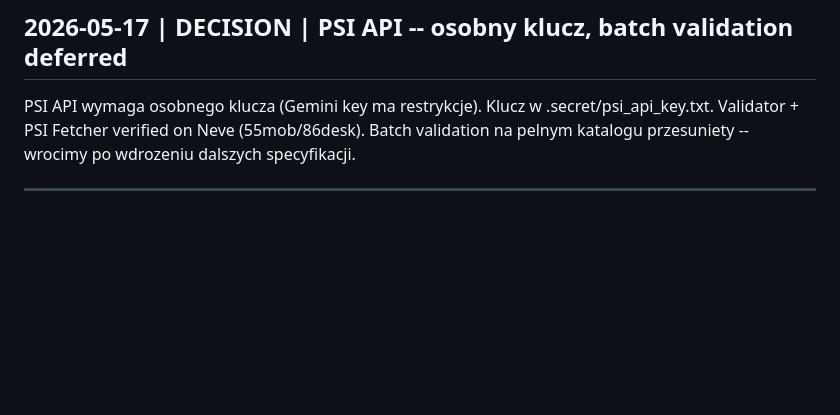
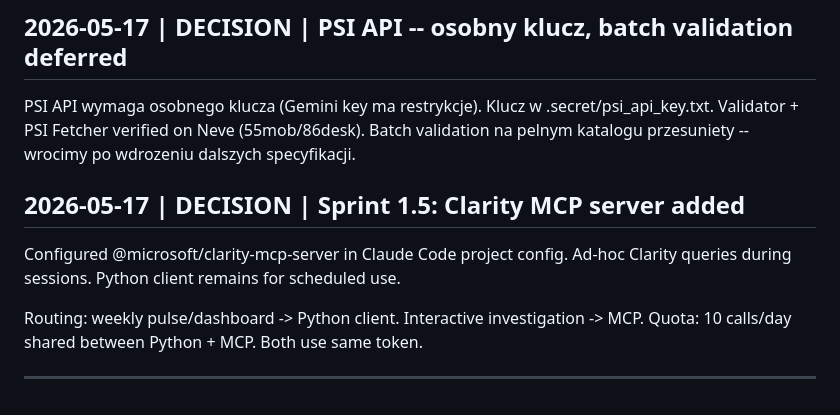
Before and after one commit to netbiel/themescout-agents, a Markdown page: core/decision-log.md, the part around the change. Drawn GitHub-style; blank space fills up the shorter version.

Commit message:
Sprint 1.5: Clarity MCP server configured for ad-hoc queries
- Added clarity-themescout MCP server to Claude Code project config
- Uses @microsoft/clarity-mcp-server via npx
- Shares 10/day API quota with Python clarity client
- Routing: MCP for interactive, Python for scheduled/programmatic
- Token from .secret/clarity_token.txt

Note: MCP will be available in next Claude Code session (restart required)

Co-Authored-By: Claude Opus 4.6 (1M context) <noreply@anthropic.com>

```diff
--- a/core/decision-log.md
+++ b/core/decision-log.md
@@ -137,6 +137,13 @@ PageSpeed Insights API returns "blocked" for current Gemini API key. Need to ena
 
 PSI API wymaga osobnego klucza (Gemini key ma restrykcje). Klucz w .secret/psi_api_key.txt. Validator + PSI Fetcher verified on Neve (55mob/86desk). Batch validation na pelnym katalogu przesuniety -- wrocimy po wdrozeniu dalszych specyfikacji.
 
+## 2026-05-17 | DECISION | Sprint 1.5: Clarity MCP server added
+
+Configured @microsoft/clarity-mcp-server in Claude Code project config. Ad-hoc Clarity queries during sessions. Python client remains for scheduled use.
+
+Routing: weekly pulse/dashboard -> Python client. Interactive investigation -> MCP.
+Quota: 10 calls/day shared between Python + MCP. Both use same token.
+
 ---
 
 <!-- New entries below this line. Format: ## YYYY-MM-DD | TYPE | One-line title -->
```
